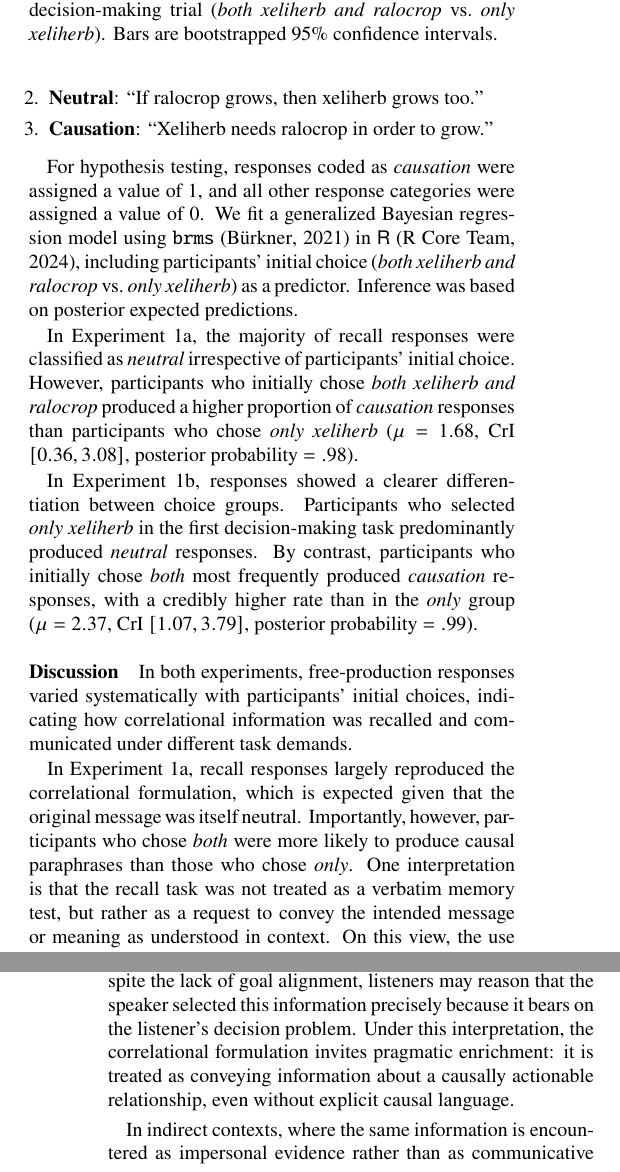
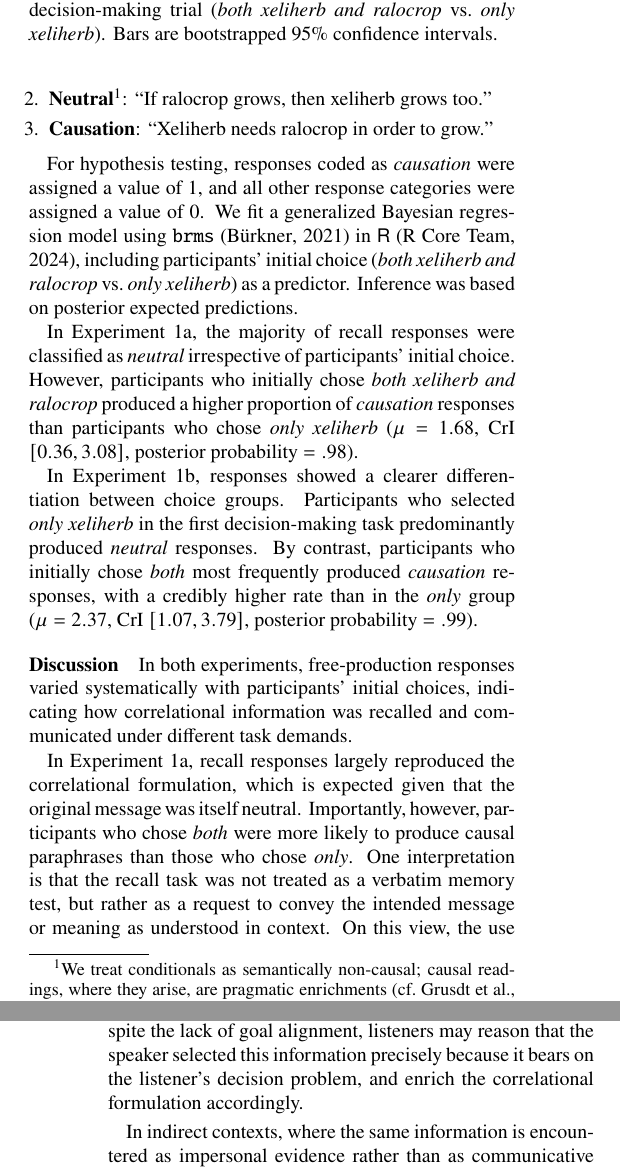
Before and after one commit to HeningWang/Xeliherb, a LaTeX paper (writing/Xeliherb_CogSci_camera_ready/main.tex): two parts of the columns of pages 3 and 6 of 7, joined at a grey line, cut so that both start at the same text. Compiled offline with pdfLaTeX.

Commit message:
fix a small wording problem in result section of Exp2 ; add a footnote in result of Exp1

```diff
--- a/writing/Xeliherb_CogSci_camera_ready/main.tex
+++ b/writing/Xeliherb_CogSci_camera_ready/main.tex
@@ -353,7 +353,7 @@ Figure~\ref{fig:results_exp1} summarizes the results from the free-production re
 
 \begin{enumerate}
 \item \textbf{None}: ``Ralocrop needs a lot of water, so I would just focus on xeliherb for now.''
-\item \textbf{Neutral}: ``If ralocrop grows, then xeliherb grows too.''
+\item \textbf{Neutral}\footnote{We treat conditionals as semantically non-causal; causal readings, where they arise, are pragmatic enrichments \citep[cf.][]{grusdt_probabilistic_2022}.}: ``If ralocrop grows, then xeliherb grows too.''
 \item \textbf{Causation}: ``Xeliherb needs ralocrop in order to grow.''
 \end{enumerate}
 
@@ -498,9 +498,9 @@ As a result, listeners may enrich correlational statements with causal meaning i
 Beyond this main effect, the interaction between communicative directness and speaker goal orientation further supports the pragmatic enrichment view by revealing not only when causal belief updating is strengthened, but also when it is attenuated.
 Under direct communication, correlational statements attributed to diagnostic-oriented speakers elicited larger belief updates than those attributed to intervention-oriented speakers. This asymmetry is consistent with pragmatic reasoning over alternative utterances. When a speaker whose role already presupposes intervention nevertheless opts for a weak correlational formulation, listeners may reason more cautiously: had the speaker been confident in a causal relationship, a stronger or more directive formulation would have been communicatively preferable. This inference may block causal enrichment and attenuate belief updating.
 
-By contrast, when a diagnostic-oriented speaker—whose own task does not presuppose intervention—directly communicates correlational information to a listener who is known to care about acting, the choice to mention a manipulable factor can be interpreted as intentional and action-relevant. Despite the lack of goal alignment, listeners may reason that the speaker selected this information precisely because it bears on the listener’s decision problem. Under this interpretation, the correlational formulation invites pragmatic enrichment: it is treated as conveying information about a causally actionable relationship, even without explicit causal language.
+By contrast, when a diagnostic-oriented speaker—whose own task does not presuppose intervention—directly communicates correlational information to a listener who is known to care about acting, the choice to mention a manipulable factor can be interpreted as intentional and action-relevant. Despite the lack of goal alignment, listeners may reason that the speaker selected this information precisely because it bears on the listener’s decision problem, and enrich the correlational formulation accordingly.
 
-In indirect contexts, where the same information is encountered as impersonal evidence rather than as communicative input, opportunities for pragmatic reasoning are substantially reduced. In the absence of clear audience design, listeners have less reason to consider alternative utterances or to infer speaker intentions, and belief updating correspondingly becomes less sensitive to speaker goal orientation. Nevertheless, we observe moderate evidence for a small tendency in the opposite direction: when the information originates from an intervention-oriented context, belief updating is slightly higher, possibly reflecting alignment between the inferred function of the information and the listener’s own decision goals.
+In indirect contexts, where the same information is encountered as impersonal evidence rather than as communicative input, opportunities for pragmatic reasoning are substantially reduced. In the absence of clear audience design, listeners have less reason to consider alternative utterances or to infer speaker intentions, and belief updating correspondingly becomes less sensitive to speaker goal orientation. Nevertheless, we observe marginal evidence for a small tendency in the opposite direction: when the information originates from an intervention-oriented context, belief updating is slightly higher, possibly reflecting alignment between the inferred function of the information and the listener’s own decision goals.
 
 \begin{comment}
 
```
Also changed, not shown: writing/Xeliherb_CogSci_camera_ready/main.pdf (added), writing/Xeliherb_CogSci_camera_ready/main.tex (2 more changed lines), 1 other file.
